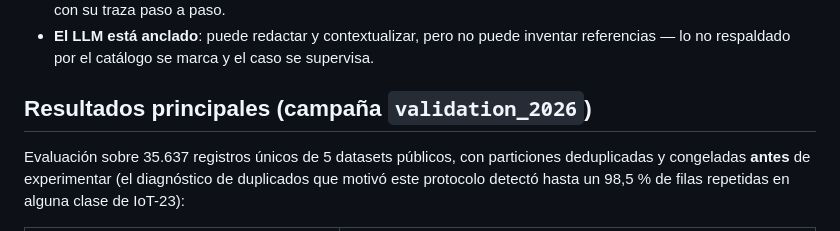
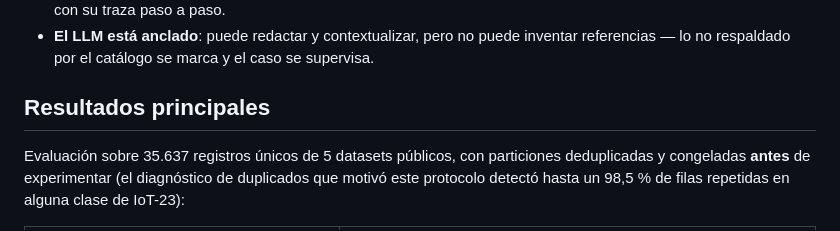
Before and after one commit to ManuelGRT/multi-agent-iot-threat-analysis, a Markdown page: README.md, the part around the change. GitHub-like rendering.

Commit message:
docs: simplifica el título de resultados

```diff
--- a/README.md
+++ b/README.md
@@ -38,7 +38,7 @@ Ideas clave del diseño:
   inventar referencias — lo no respaldado por el catálogo se marca y el caso
   se supervisa.
 
-## Resultados principales (campaña `validation_2026`)
+## Resultados principales
 
 Evaluación sobre 35.637 registros únicos de 5 datasets públicos, con
 particiones deduplicadas y congeladas **antes** de experimentar (el diagnóstico
```
